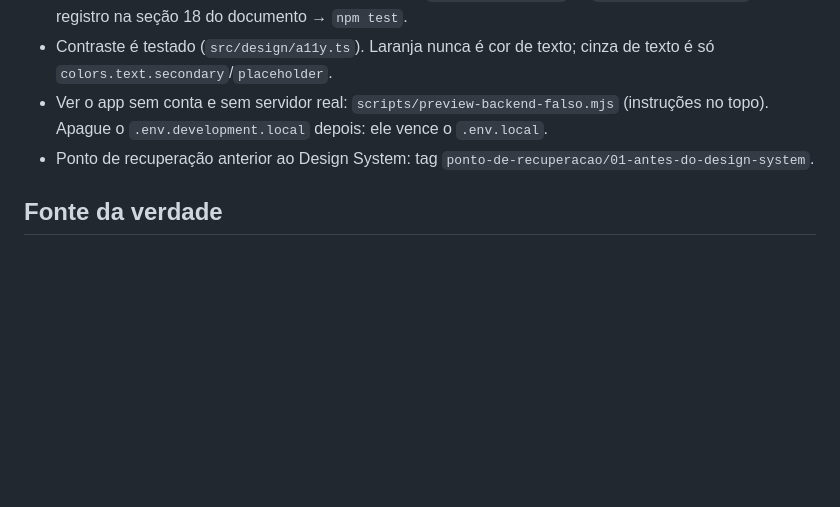
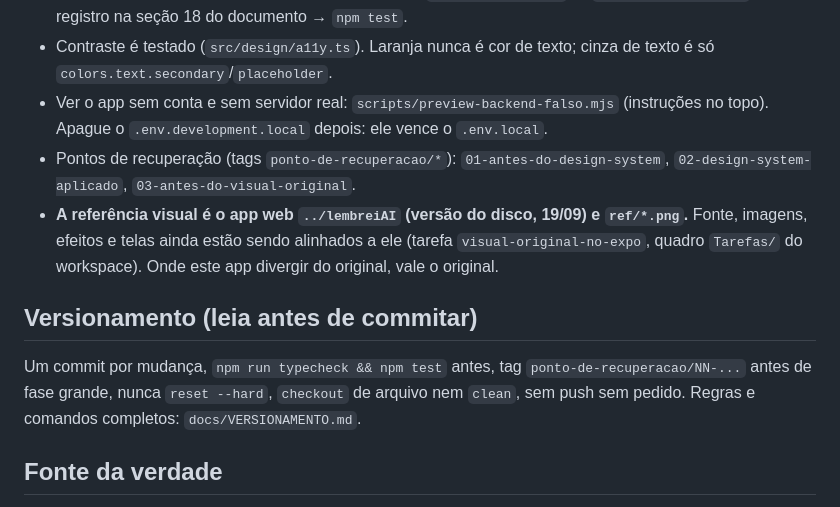
Before and after one commit to joaoalberts/lembraiAI, a Markdown page: CLAUDE.md, the part around the change. GitHub-like rendering; blank space fills up the shorter version.

```diff
--- a/CLAUDE.md
+++ b/CLAUDE.md
@@ -23,7 +23,12 @@ npm run design:docs        # regenera as tabelas de docs/DESIGN_SYSTEM.md a part
 - Mudou uma decisão visual? Token → descrição em `src/design/doc.ts` → `npm run design:docs` → registro na seção 18 do documento → `npm test`.
 - Contraste é testado (`src/design/a11y.ts`). Laranja nunca é cor de texto; cinza de texto é só `colors.text.secondary`/`placeholder`.
 - Ver o app sem conta e sem servidor real: `scripts/preview-backend-falso.mjs` (instruções no topo). Apague o `.env.development.local` depois: ele vence o `.env.local`.
-- Ponto de recuperação anterior ao Design System: tag `ponto-de-recuperacao/01-antes-do-design-system`.
+- Pontos de recuperação (tags `ponto-de-recuperacao/*`): `01-antes-do-design-system`, `02-design-system-aplicado`, `03-antes-do-visual-original`.
+- **A referência visual é o app web `../lembreiAI` (versão do disco, 19/09) e `ref/*.png`.** Fonte, imagens, efeitos e telas ainda estão sendo alinhados a ele (tarefa `visual-original-no-expo`, quadro `Tarefas/` do workspace). Onde este app divergir do original, vale o original.
+
+## Versionamento (leia antes de commitar)
+
+Um commit por mudança, `npm run typecheck && npm test` antes, tag `ponto-de-recuperacao/NN-...` antes de fase grande, nunca `reset --hard`, `checkout` de arquivo nem `clean`, sem push sem pedido. Regras e comandos completos: `docs/VERSIONAMENTO.md`.
 
 ## Fonte da verdade
 
```
Also changed, not shown: docs/VERSIONAMENTO.md (added, +58 -0 lines).
